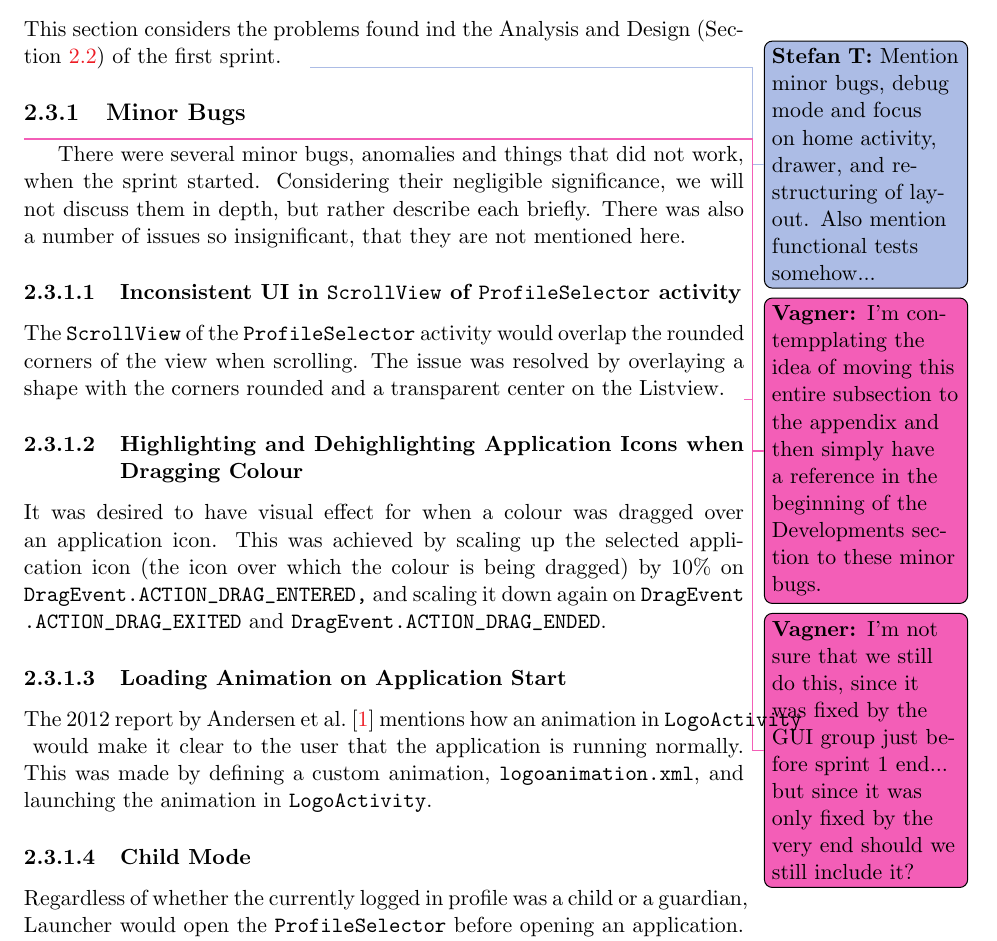
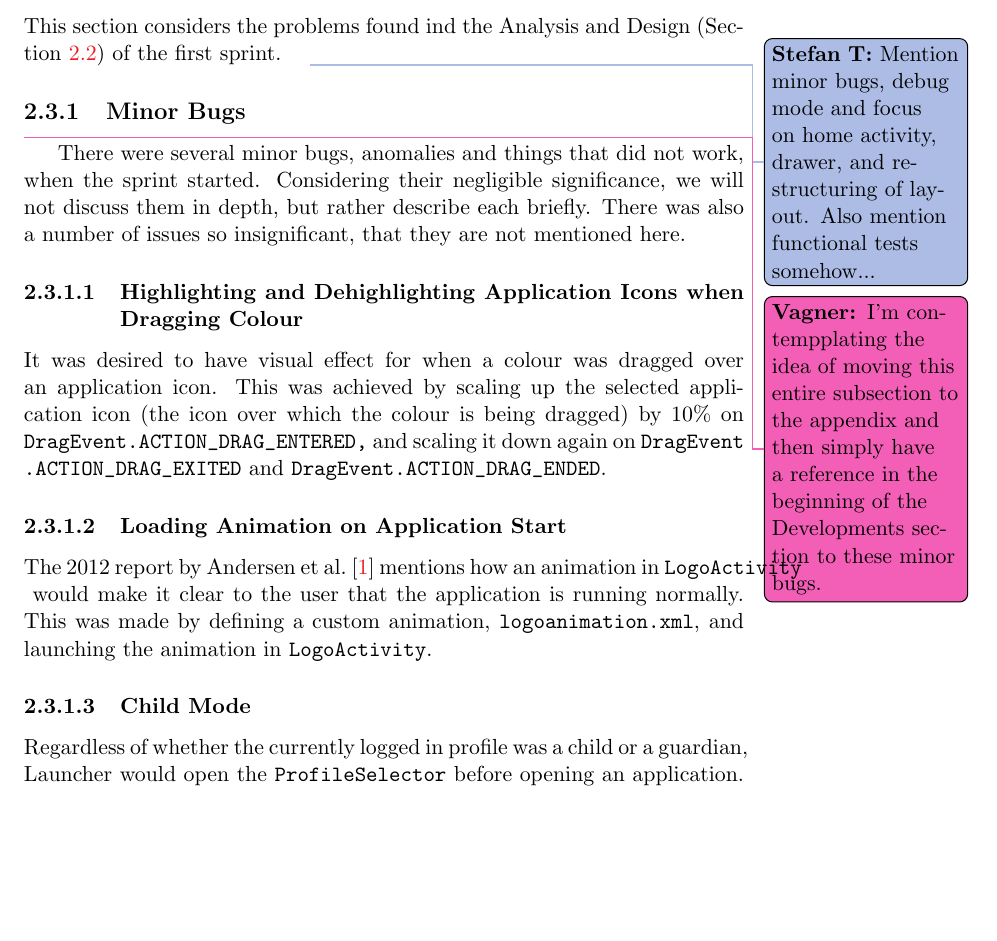
Before and after one commit to frmi/sw605f14-latex, a LaTeX thesis (master.tex, which reads documents/Sprint1/development/minorbugs.tex): part of page 22 of 58, cut so that both start at the same text, the shorter picture padded with empty space. Compiled offline with pdfLaTeX.

Commit message:
Removed less-then necessary subsubsection

```diff
--- a/documents/Sprint1/development/minorbugs.tex
+++ b/documents/Sprint1/development/minorbugs.tex
@@ -3,10 +3,6 @@
 There were several minor bugs, anomalies and things that did not work, when the sprint started.
 Considering their negligible significance, we will not discuss them in depth, but rather describe each briefly.
 There was also a number of issues so insignificant, that they are not mentioned here.
-
-\subsubsection{Inconsistent UI in \lstinline{ScrollView} of \lstinline{ProfileSelector} activity}
-The \lstinline{ScrollView} of the \lstinline{ProfileSelector} activity would overlap the rounded corners of the view when scrolling.
-The issue was resolved by overlaying a shape with the corners rounded and a transparent center on the Listview.\vagner{I'm not sure that we still do this, since it was fixed by the GUI group just before sprint 1 end... but since it was only fixed by the very end should we still include it?}
 
 \subsubsection{Highlighting and Dehighlighting Application Icons when Dragging Colour}
 It was desired to have visual effect for when a colour was dragged over an application icon.
```
